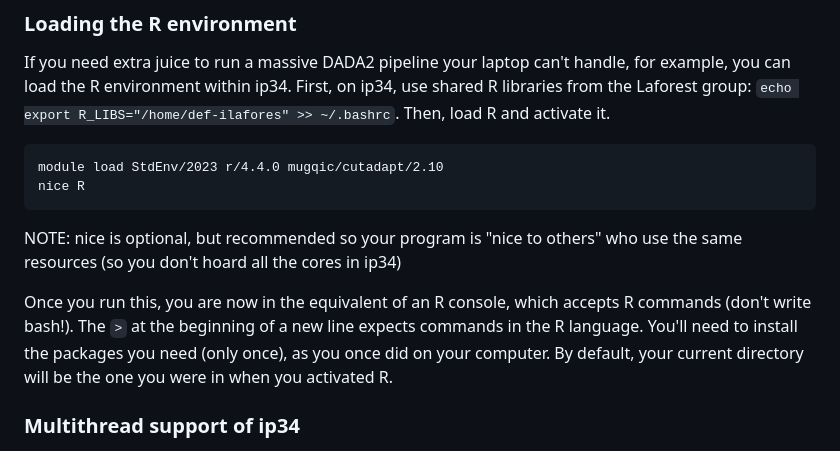
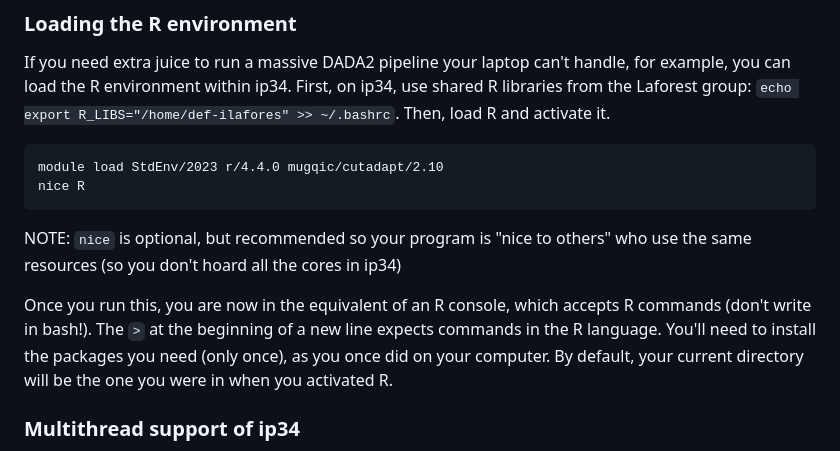
Before and after one commit to jorondo1/misc_scripts, a Markdown page: init_ip34.md, the part around the change. Drawn GitHub-style.

```diff
--- a/init_ip34.md
+++ b/init_ip34.md
@@ -67,9 +67,9 @@ If you need extra juice to run a massive DADA2 pipeline your laptop can't handle
 
 	module load StdEnv/2023 r/4.4.0 mugqic/cutadapt/2.10
 	nice R
-NOTE:  nice is optional, but recommended so your program is "nice to others" who use the same resources (so you don't hoard all the cores in ip34)
+NOTE:  `nice` is optional, but recommended so your program is "nice to others" who use the same resources (so you don't hoard all the cores in ip34)
 
-Once you run this, you are now in the equivalent of an R console, which accepts R commands (don't write bash!). The `>` at the beginning of a new line expects commands in the R language. You'll need to install the packages you need (only once), as you once did on your computer. By default, your current directory will be the one you were in when you activated R.
+Once you run this, you are now in the equivalent of an R console, which accepts R commands (don't write in bash!). The `>` at the beginning of a new line expects commands in the R language. You'll need to install the packages you need (only once), as you once did on your computer. By default, your current directory will be the one you were in when you activated R.
 
 ### Multithread support of ip34
 The cool thing about ip34 is that there are 96 cores available. So whenever the function your run has a `threads` or `cores` argument or something like that, you can choose how many to use. *However, keep in mind that you are not alone on ip34!* It is generally frowned upon to huddle all the cores. Try to limit yourself to 24 for most purposes. If you need more, there are 1500 computing nodes that can be used, but this requires a little extra legwork in terms of scripting (but you're having fun so that shouldn't be an issue!).
```
